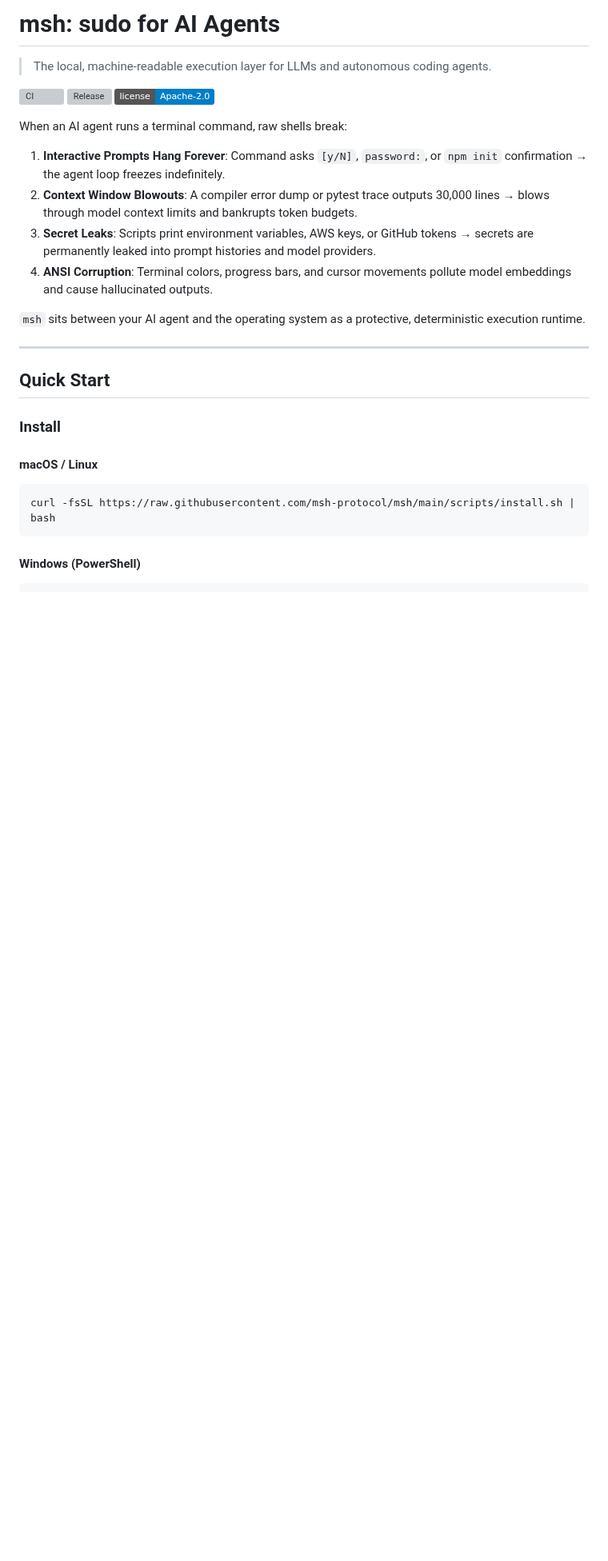
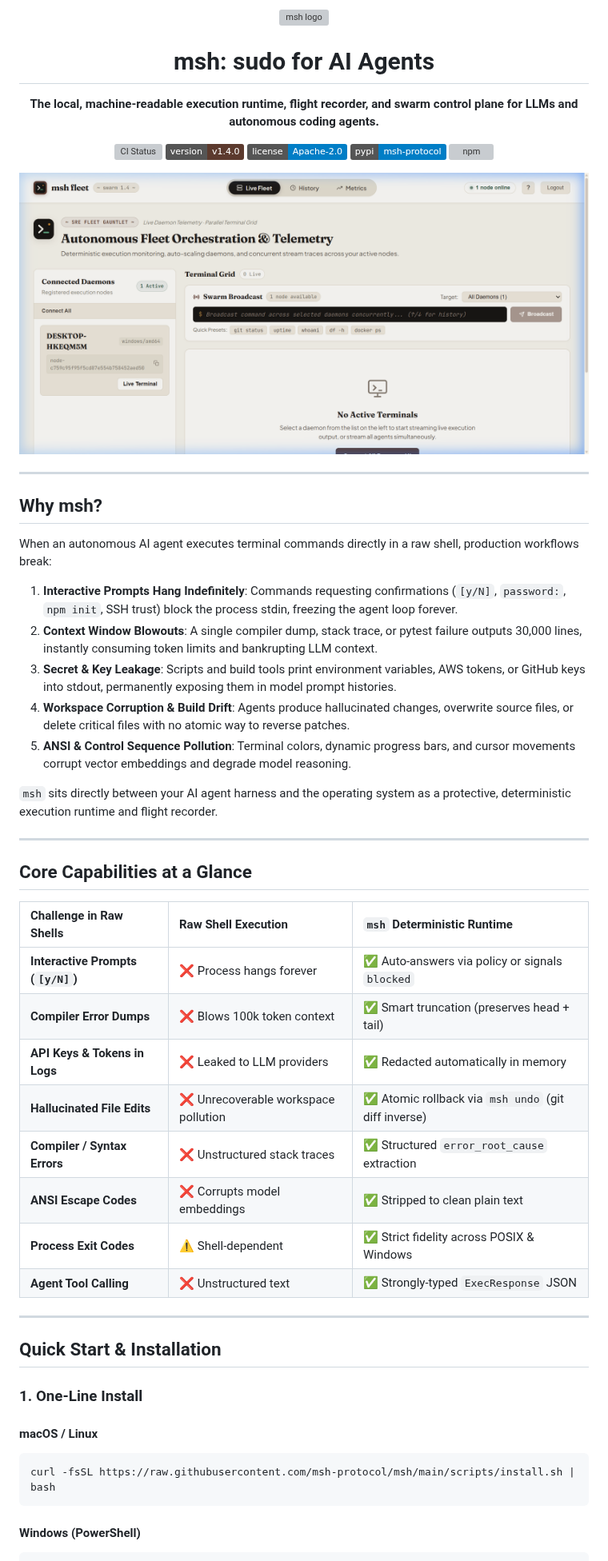
Before and after one commit to msh-protocol/msh, a Markdown page: README.md, the part around one of its changes. Shown at 80% size. Drawn GitHub-style; pictures changed too: docs/assets/fleet-dashboard.png (added); badges without logos; blank space fills up the shorter version; grey boxes are pictures that could not be loaded.

Commit message:
chore: add .gitattributes, fix release badge, and standardize README

````diff
--- a/README.md
+++ b/README.md
@@ -1,24 +1,59 @@
-# msh: sudo for AI Agents
+<p align="center">
+  <img src="fleet-ui/public/favicon.svg" width="68" height="68" alt="msh logo" />
+</p>
 
-> The local, machine-readable execution layer for LLMs and autonomous coding agents.
+<h1 align="center">msh: sudo for AI Agents</h1>
 
-[![CI](https://github.com/msh-protocol/msh/actions/workflows/ci.yml/badge.svg)](https://github.com/msh-protocol/msh/actions/workflows/ci.yml)
-[![Release](https://img.shields.io/github/v/release/msh-protocol/msh)](https://github.com/msh-protocol/msh/releases)
-[![License](https://img.shields.io/badge/license-Apache--2.0-blue.svg)](LICENSE)
+<p align="center">
+  <b>The local, machine-readable execution runtime, flight recorder, and swarm control plane for LLMs and autonomous coding agents.</b>
+</p>
 
-When an AI agent runs a terminal command, raw shells break:
-1. **Interactive Prompts Hang Forever**: Command asks `[y/N]`, `password:`, or `npm init` confirmation → the agent loop freezes indefinitely.
-2. **Context Window Blowouts**: A compiler error dump or pytest trace outputs 30,000 lines → blows through model context limits and bankrupts token budgets.
-3. **Secret Leaks**: Scripts print environment variables, AWS keys, or GitHub tokens → secrets are permanently leaked into prompt histories and model providers.
-4. **ANSI Corruption**: Terminal colors, progress bars, and cursor movements pollute model embeddings and cause hallucinated outputs.
+<p align="center">
+  <a href="https://github.com/msh-protocol/msh/actions/workflows/ci.yml"><img src="https://github.com/msh-protocol/msh/actions/workflows/ci.yml/badge.svg" alt="CI Status" /></a>
+  <a href="https://github.com/msh-protocol/msh/releases"><img src="https://img.shields.io/badge/version-v1.4.0-5c3a2e.svg" alt="Version" /></a>
+  <a href="LICENSE"><img src="https://img.shields.io/badge/license-Apache--2.0-blue.svg" alt="License" /></a>
+  <a href="https://pypi.org/project/msh-protocol/"><img src="https://img.shields.io/badge/pypi-msh--protocol-blue.svg" alt="PyPI" /></a>
+  <a href="https://www.npmjs.com/package/@msh-protocol/client"><img src="https://img.shields.io/badge/npm-@msh--protocol/client-red.svg" alt="npm" /></a>
+</p>
 
-`msh` sits between your AI agent and the operating system as a protective, deterministic execution runtime.
+<p align="center">
+  <img src="docs/assets/fleet-dashboard.png" alt="msh fleet Autonomous Orchestration & Telemetry Dashboard" width="100%" />
+</p>
 
 ---
 
-## Quick Start
+## Why msh?
 
-### Install
+When an autonomous AI agent executes terminal commands directly in a raw shell, production workflows break:
+
+1. **Interactive Prompts Hang Indefinitely**: Commands requesting confirmations (`[y/N]`, `password:`, `npm init`, SSH trust) block the process stdin, freezing the agent loop forever.
+2. **Context Window Blowouts**: A single compiler dump, stack trace, or pytest failure outputs 30,000 lines, instantly consuming token limits and bankrupting LLM context.
+3. **Secret & Key Leakage**: Scripts and build tools print environment variables, AWS tokens, or GitHub keys into stdout, permanently exposing them in model prompt histories.
+4. **Workspace Corruption & Build Drift**: Agents produce hallucinated changes, overwrite source files, or delete critical files with no atomic way to reverse patches.
+5. **ANSI & Control Sequence Pollution**: Terminal colors, dynamic progress bars, and cursor movements corrupt vector embeddings and degrade model reasoning.
+
+`msh` sits directly between your AI agent harness and the operating system as a protective, deterministic execution runtime and flight recorder.
+
+---
+
+## Core Capabilities at a Glance
+
+| Challenge in Raw Shells | Raw Shell Execution | `msh` Deterministic Runtime |
+| :--- | :--- | :--- |
+| **Interactive Prompts (`[y/N]`)** | ❌ Process hangs forever | ✅ Auto-answers via policy or signals `blocked` |
+| **Compiler Error Dumps** | ❌ Blows 100k token context | ✅ Smart truncation (preserves head + tail) |
+| **API Keys & Tokens in Logs** | ❌ Leaked to LLM providers | ✅ Redacted automatically in memory |
+| **Hallucinated File Edits** | ❌ Unrecoverable workspace pollution | ✅ Atomic rollback via `msh undo` (git diff inverse) |
+| **Compiler / Syntax Errors** | ❌ Unstructured stack traces | ✅ Structured `error_root_cause` extraction |
+| **ANSI Escape Codes** | ❌ Corrupts model embeddings | ✅ Stripped to clean plain text |
+| **Process Exit Codes** | ⚠️ Shell-dependent | ✅ Strict fidelity across POSIX & Windows |
+| **Agent Tool Calling** | ❌ Unstructured text | ✅ Strongly-typed `ExecResponse` JSON |
+
+---
+
+## Quick Start & Installation
+
+### 1. One-Line Install
 
 #### macOS / Linux
 ```bash
````
Also changed, not shown: other parts of README.md (+77 -66 lines), docs/fleet.md (+4 -0 lines), 1 other file.
